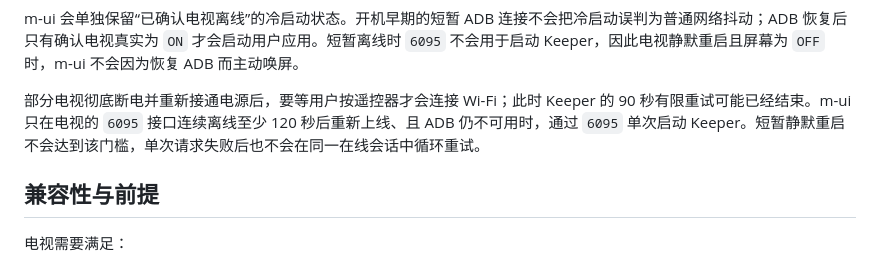
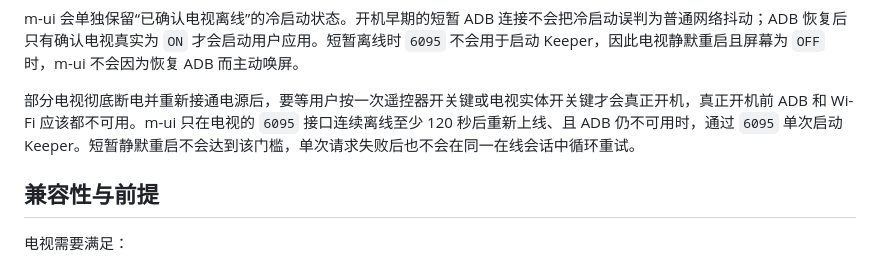
Before and after one commit to ylsislove/m-ui, a Markdown page: README.md, the part around the change. Rendered like a GitHub page.

Commit message:
docs: clarify TV cold power-on behavior

```diff
--- a/README.md
+++ b/README.md
@@ -49,7 +49,7 @@ m-ui 通过 ADB 读取电视的真实屏幕状态；当检测到屏幕由 `OFF`
 
 m-ui 会单独保留“已确认电视离线”的冷启动状态。开机早期的短暂 ADB 连接不会把冷启动误判为普通网络抖动；ADB 恢复后只有确认电视真实为 `ON` 才会启动用户应用。短暂离线时 `6095` 不会用于启动 Keeper，因此电视静默重启且屏幕为 `OFF` 时，m-ui 不会因为恢复 ADB 而主动唤屏。
 
-部分电视彻底断电并重新接通电源后，要等用户按遥控器才会连接 Wi-Fi；此时 Keeper 的 90 秒有限重试可能已经结束。m-ui 只在电视的 `6095` 接口连续离线至少 120 秒后重新上线、且 ADB 仍不可用时，通过 `6095` 单次启动 Keeper。短暂静默重启不会达到该门槛，单次请求失败后也不会在同一在线会话中循环重试。
+部分电视彻底断电并重新接通电源后，要等用户按一次遥控器开关键或电视实体开关键才会真正开机，真正开机前 ADB 和 Wi-Fi 应该都不可用。m-ui 只在电视的 `6095` 接口连续离线至少 120 秒后重新上线、且 ADB 仍不可用时，通过 `6095` 单次启动 Keeper。短暂静默重启不会达到该门槛，单次请求失败后也不会在同一在线会话中循环重试。
 
 ## 兼容性与前提
 
```
